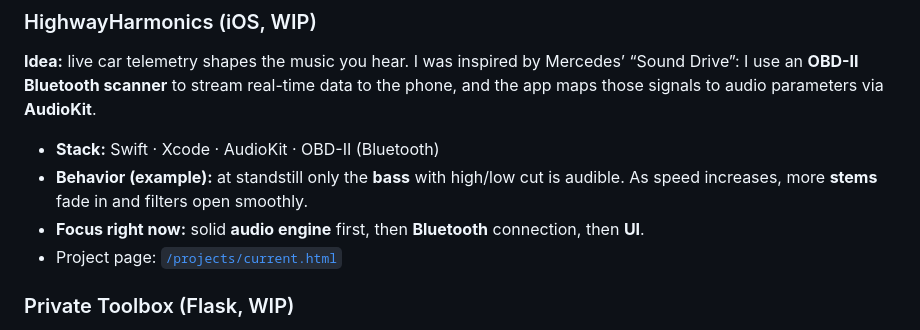
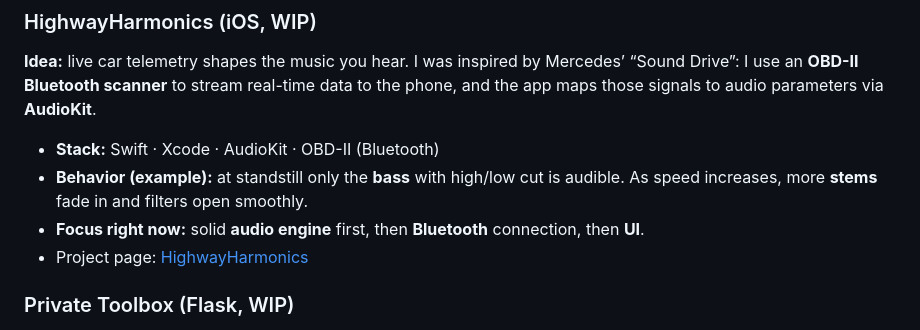
Before and after one commit to LeoTermado/leotermado, a Markdown page: README.md, the part around the change. Rendered like a GitHub page.

Commit message:
Update project page link in README

```diff
--- a/README.md
+++ b/README.md
@@ -21,7 +21,7 @@ I was inspired by Mercedes’ “Sound Drive”: I use an **OBD-II Bluetooth sca
 * **Stack:** Swift · Xcode · AudioKit · OBD-II (Bluetooth)
 * **Behavior (example):** at standstill only the **bass** with high/low cut is audible. As speed increases, more **stems** fade in and filters open smoothly.
 * **Focus right now:** solid **audio engine** first, then **Bluetooth** connection, then **UI**.
-* Project page: [`/projects/current.html`](highwayharmonics.de)
+* Project page: [HighwayHarmonics](highwayharmonics.de)
 
 ### Private Toolbox (Flask, WIP)
 
```
